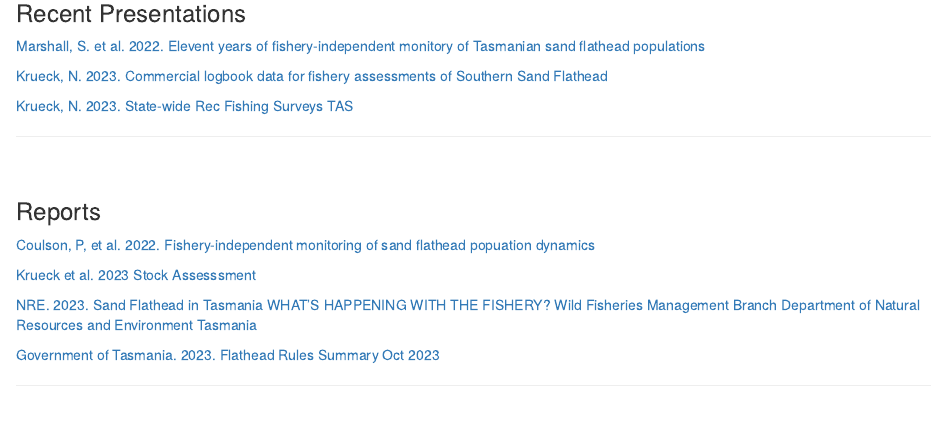
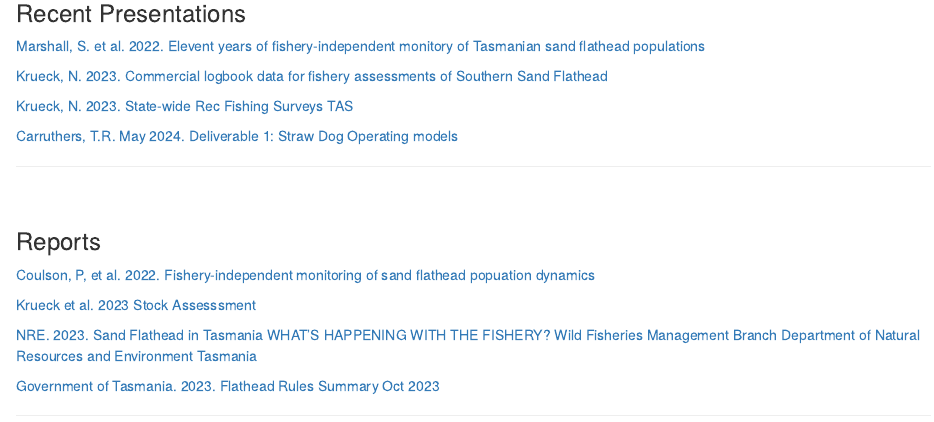
Before and after one commit to Blue-Matter/imas-flathead-io, an R Markdown document (docs/index.Rmd): the page in a window 1100 px wide, from 4830 px down before the commit and from 4850 px down after it, so that both start at the same text. Rendered offline with R 4.5, knitr and Pandoc, with nearby package versions.

Commit message:
New presentation

```diff
--- a/docs/index.Rmd
+++ b/docs/index.Rmd
@@ -316,6 +316,8 @@ Figure 4b. The logistic relationship between length and fraction mature (fractio
 
 [Krueck, N. 2023. State-wide Rec Fishing Surveys TAS](Presentations/State-wide Rec Fishing Surveys TAS.pdf)
 
+[Carruthers, T.R. May 2024. Deliverable 1: Straw Dog Operating models](Presentations/Deliverable 1 Straw Dog OM May 29th 2024.pdf)
+
 
 ***
 
```
Also changed, not shown: docs/Project_Info/Project_Info.xlsx, 4 other files.
